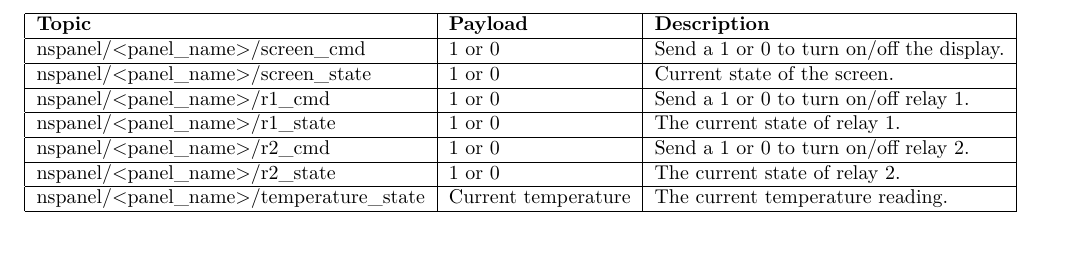
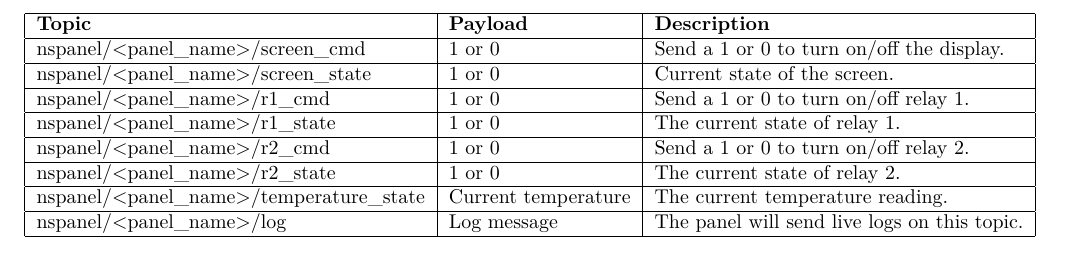
Before and after one commit to NSPManager/NSPanelManager-docs, a LaTeX document (tex/manual.tex): part of page 16 of 16, cut so that both start at the same text. Compiled offline with pdfLaTeX.

Commit message:
Added log topic to table of MQTT topics

```diff
--- a/tex/manual.tex
+++ b/tex/manual.tex
@@ -357,6 +357,7 @@
     nspanel/<panel\_name>/r2\_cmd & 1 or 0 & Send a 1 or 0 to turn on/off relay 2. \\ \hline
     nspanel/<panel\_name>/r2\_state & 1 or 0 & The current state of relay 2. \\ \hline
     nspanel/<panel\_name>/temperature\_state & Current temperature & The current temperature reading. \\ \hline
+    nspanel/<panel\_name>/log & Log message & The panel will send live logs on this topic. \\ \hline
     \end{tabular}
     \end{table}
 
```
Also changed, not shown: tex/manual.pdf, 3 other files.
